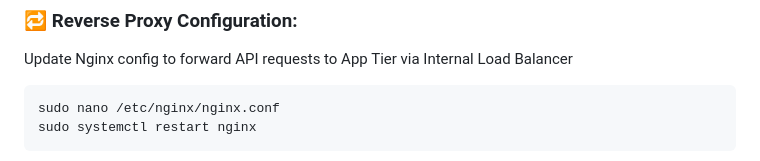
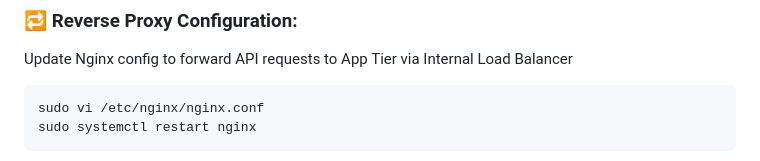
Before and after one commit to Its-Shiivam22/AWS-Three-Tier-Application-Deployment-Project, a Markdown page: README.md, the part around the change. Drawn GitHub-style.

````diff
--- a/README.md
+++ b/README.md
@@ -425,7 +425,7 @@ sudo systemctl status nginx
 Update Nginx config to forward API requests to App Tier via Internal Load Balancer
 
 ```bash
-sudo nano /etc/nginx/nginx.conf
+sudo vi /etc/nginx/nginx.conf
 sudo systemctl restart nginx
 ```
 
````
